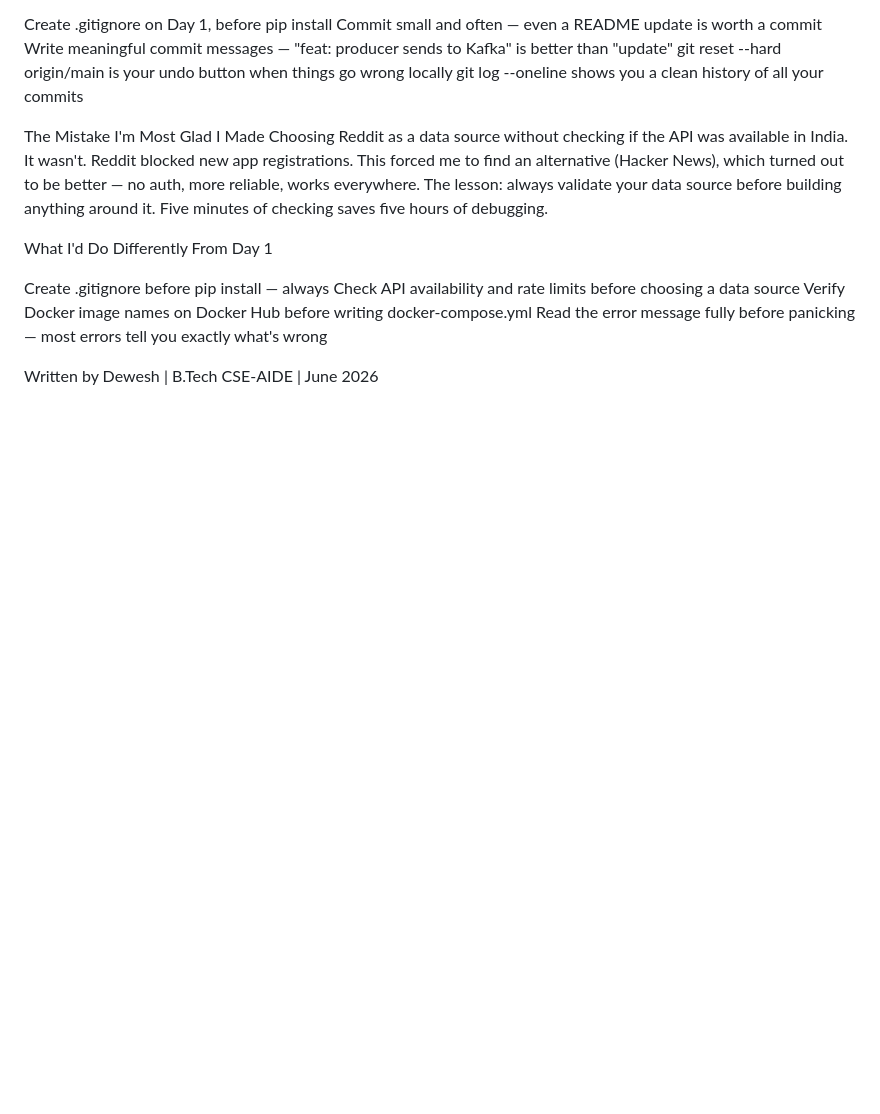
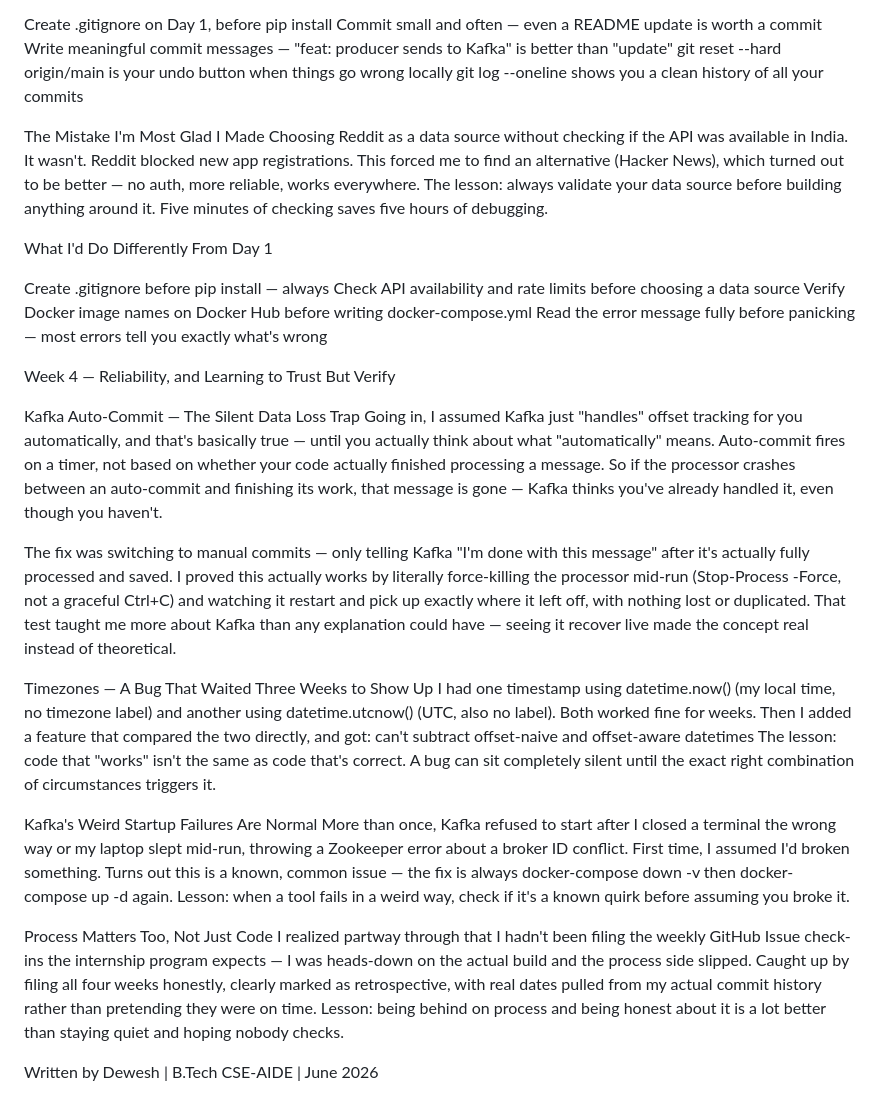
Before and after one commit to Dewesh10/pulselite, a Markdown page: docs/learning-notes.md, the part around the change. GitHub-like rendering; blank space fills up the shorter version.

Commit message:
docs: add Week 4 learning notes entry

```diff
--- a/docs/learning-notes.md
+++ b/docs/learning-notes.md
@@ -61,4 +61,23 @@ Verify Docker image names on Docker Hub before writing docker-compose.yml
 Read the error message fully before panicking — most errors tell you exactly what's wrong
 
 
+Week 4 — Reliability, and Learning to Trust But Verify
+
+Kafka Auto-Commit — The Silent Data Loss Trap
+Going in, I assumed Kafka just "handles" offset tracking for you automatically, and that's basically true — until you actually think about what "automatically" means. Auto-commit fires on a timer, not based on whether your code actually finished processing a message. So if the processor crashes between an auto-commit and finishing its work, that message is gone — Kafka thinks you've already handled it, even though you haven't.
+
+The fix was switching to manual commits — only telling Kafka "I'm done with this message" after it's actually fully processed and saved. I proved this actually works by literally force-killing the processor mid-run (Stop-Process -Force, not a graceful Ctrl+C) and watching it restart and pick up exactly where it left off, with nothing lost or duplicated. That test taught me more about Kafka than any explanation could have — seeing it recover live made the concept real instead of theoretical.
+
+Timezones — A Bug That Waited Three Weeks to Show Up
+I had one timestamp using datetime.now() (my local time, no timezone label) and another using datetime.utcnow() (UTC, also no label). Both worked fine for weeks. Then I added a feature that compared the two directly, and got:
+can't subtract offset-naive and offset-aware datetimes
+The lesson: code that "works" isn't the same as code that's correct. A bug can sit completely silent until the exact right combination of circumstances triggers it.
+
+Kafka's Weird Startup Failures Are Normal
+More than once, Kafka refused to start after I closed a terminal the wrong way or my laptop slept mid-run, throwing a Zookeeper error about a broker ID conflict. First time, I assumed I'd broken something. Turns out this is a known, common issue — the fix is always docker-compose down -v then docker-compose up -d again. Lesson: when a tool fails in a weird way, check if it's a known quirk before assuming you broke it.
+
+Process Matters Too, Not Just Code
+I realized partway through that I hadn't been filing the weekly GitHub Issue check-ins the internship program expects — I was heads-down on the actual build and the process side slipped. Caught up by filing all four weeks honestly, clearly marked as retrospective, with real dates pulled from my actual commit history rather than pretending they were on time. Lesson: being behind on process and being honest about it is a lot better than staying quiet and hoping nobody checks.
+
+
 Written by Dewesh | B.Tech CSE-AIDE | June 2026
```
